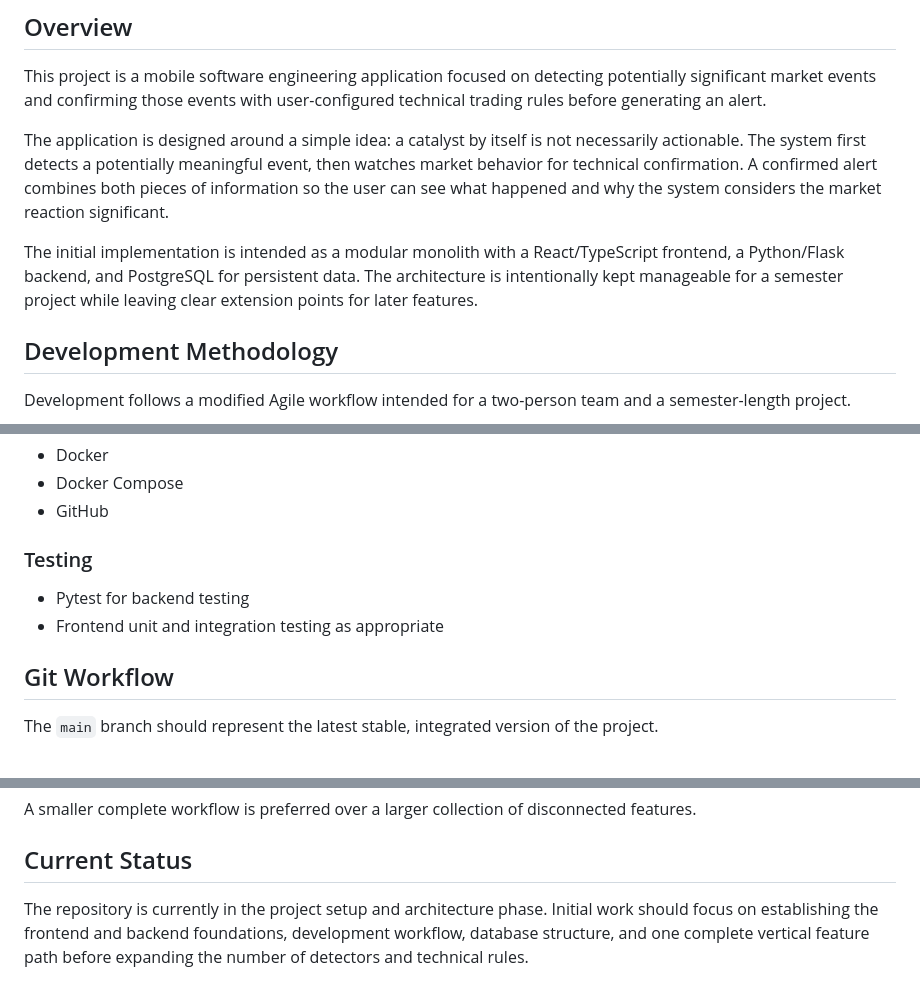
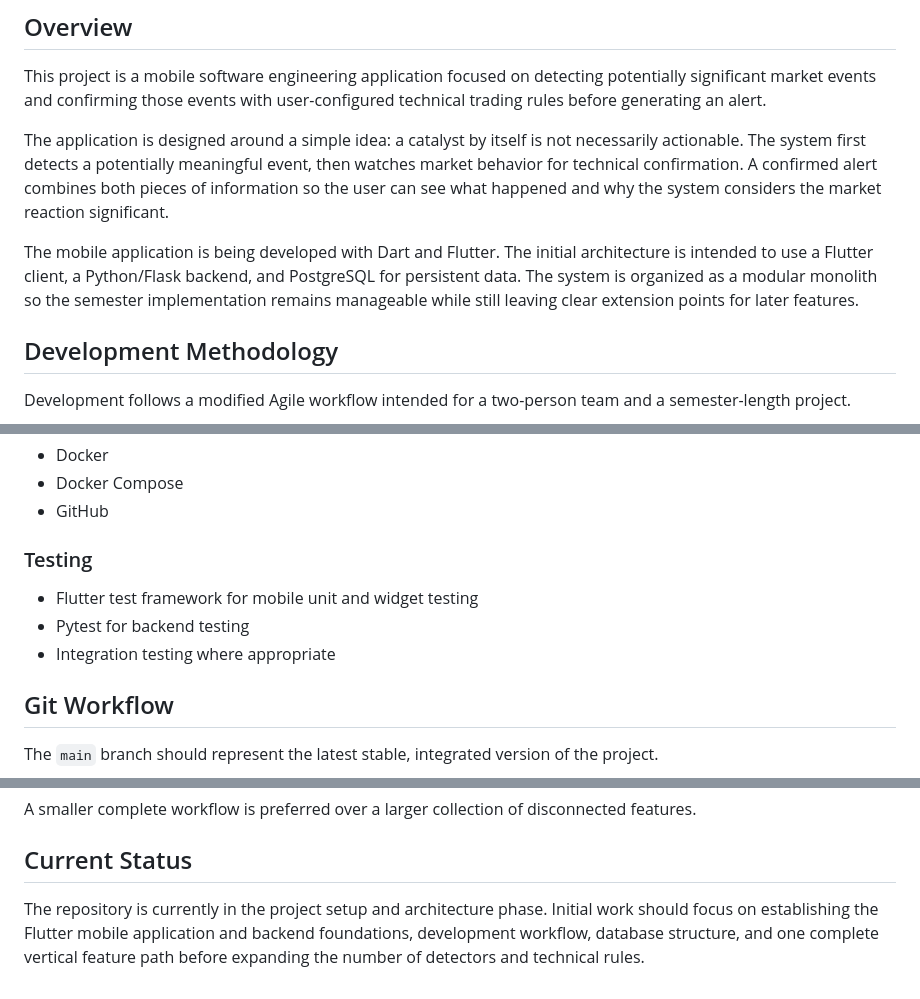
Before and after one commit to JacobARodriguez/CMPE-137---Project, a Markdown page: README.md, 3 parts joined by grey strips. Drawn GitHub-style.

```diff
--- a/README.md
+++ b/README.md
@@ -6,7 +6,7 @@ This project is a mobile software engineering application focused on detecting p
 
 The application is designed around a simple idea: a catalyst by itself is not necessarily actionable. The system first detects a potentially meaningful event, then watches market behavior for technical confirmation. A confirmed alert combines both pieces of information so the user can see what happened and why the system considers the market reaction significant.
 
-The initial implementation is intended as a modular monolith with a React/TypeScript frontend, a Python/Flask backend, and PostgreSQL for persistent data. The architecture is intentionally kept manageable for a semester project while leaving clear extension points for later features.
+The mobile application is being developed with Dart and Flutter. The initial architecture is intended to use a Flutter client, a Python/Flask backend, and PostgreSQL for persistent data. The system is organized as a modular monolith so the semester implementation remains manageable while still leaving clear extension points for later features.
 
 ## Development Methodology
 
@@ -311,8 +315,9 @@ Reusable components may include ticker cards, alert cards, catalyst indicators,
 
 ### Testing
 
+- Flutter test framework for mobile unit and widget testing
 - Pytest for backend testing
-- Frontend unit and integration testing as appropriate
+- Integration testing where appropriate
 
 ## Git Workflow
 
@@ -425,4 +430,4 @@ A smaller complete workflow is preferred over a larger collection of disconnecte
 
 ## Current Status
 
-The repository is currently in the project setup and architecture phase. Initial work should focus on establishing the frontend and backend foundations, development workflow, database structure, and one complete vertical feature path before expanding the number of detectors and technical rules.
+The repository is currently in the project setup and architecture phase. Initial work should focus on establishing the Flutter mobile application and backend foundations, development workflow, database structure, and one complete vertical feature path before expanding the number of detectors and technical rules.
```
Also changed, not shown: other parts of README.md (+20 -16 lines).
